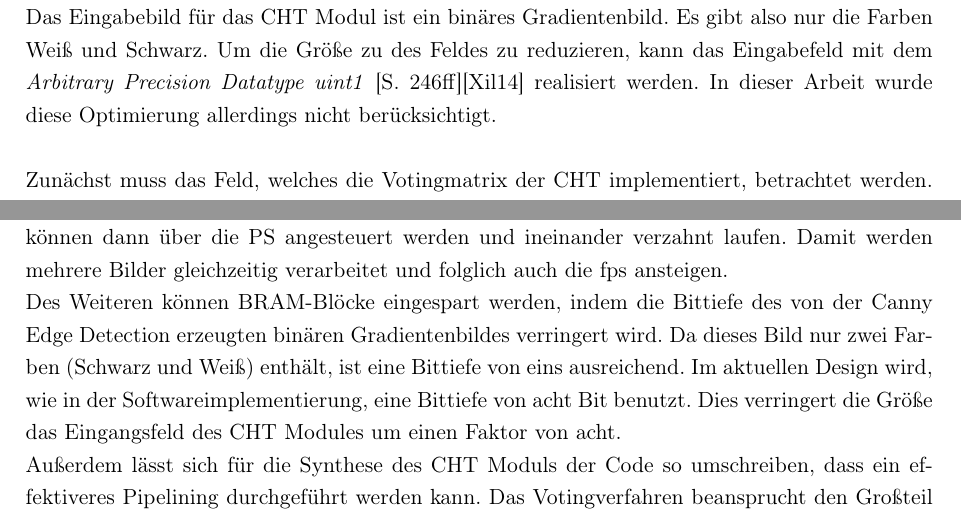
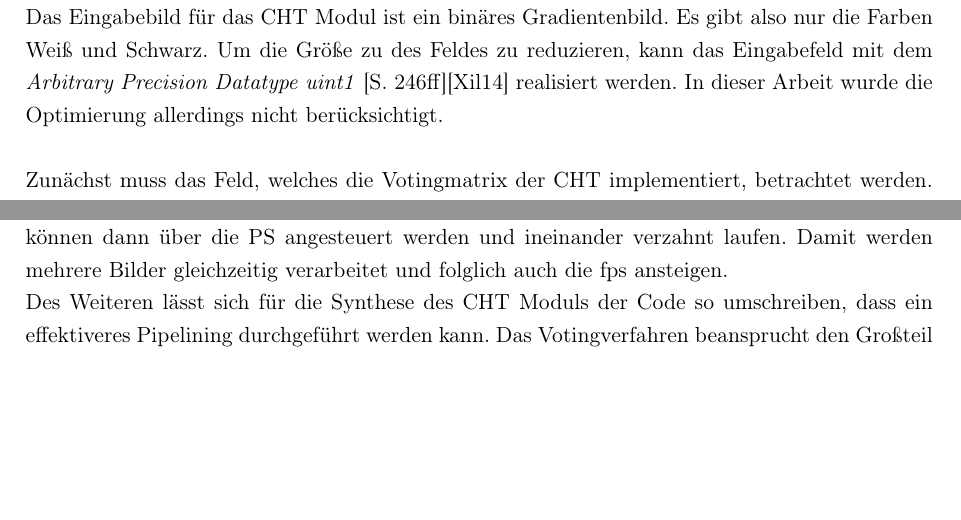
Before and after one commit to freeDom-/hough, a LaTeX document (Ausarbeitung/bachelorarbeit.tex, which reads Ausarbeitung/Inhalt/Fazit_und_Ausblick.tex, Ausarbeitung/Inhalt/HWSW_Codesign/Synthese_Hough.tex): two parts of pages 42 and 53 of 58, joined at a grey line, cut so that both start at the same text, the shorter picture padded with empty space. Compiled offline with pdfLaTeX; an older LaTeX class or package is replaced by its successor.

Commit message:
last changes in Documentation and Verteidigung

```diff
--- a/Ausarbeitung/Inhalt/Fazit_und_Ausblick.tex
+++ b/Ausarbeitung/Inhalt/Fazit_und_Ausblick.tex
@@ -9,9 +9,7 @@ Im Verlauf der Arbeit haben sich weitere Optimierungen aufgezeigt, welche im Rah
 \\
 Die \ac{HLS} wurde nur für das Grayscaler und \ac{CHT} Modul durchgeführt. Auf Grund der viel höheren Laufzeit ist ein Fokus auf die Optimierung des \ac{CHT}-Moduls sinnvoll gewesen. Nicht genutzte Ressourcen können von den anderen, in dieser Arbeit nicht synthetisierten Modulen, verwendet werden. Es bietet sich auch die Möglichkeit des Pipelinings gesamter Module an. Die Module können dann über die \ac{PS} angesteuert werden und ineinander verzahnt laufen. Damit werden mehrere Bilder gleichzeitig verarbeitet und folglich auch die \ac{fps} ansteigen.
 \\
-Des Weiteren können \ac{BRAM}-Blöcke eingespart werden, indem die Bittiefe des von der Canny Edge Detection erzeugten binären Gradientenbildes verringert wird. Da dieses Bild nur zwei Farben (Schwarz und Weiß) enthält, ist eine Bittiefe von eins ausreichend. Im aktuellen Design wird, wie in der Softwareimplementierung, eine Bittiefe von acht Bit benutzt. Dies verringert die Größe das Eingangsfeld des \ac{CHT} Modules um einen Faktor von acht.
-\\
-Außerdem lässt sich für die Synthese des \ac{CHT} Moduls der Code so umschreiben, dass ein effektiveres Pipelining durchgeführt werden kann. Das Votingverfahren beansprucht den Großteil der Laufzeit. Dieses kann in eine Funktion ausgelagert werden und für alle Radien gleichzeitig ausgeführt werden.
+Des Weiteren lässt sich für die Synthese des \ac{CHT} Moduls der Code so umschreiben, dass ein effektiveres Pipelining durchgeführt werden kann. Das Votingverfahren beansprucht den Großteil der Laufzeit. Dieses kann in eine Funktion ausgelagert werden und für alle Radien gleichzeitig ausgeführt werden.
 \\
 Schließlich können die synthetisierten Module nicht ohne Weiteres auf einem Betriebssystem genutzt werden, da dort der Kernel die Ansteuerung der Hardware übernimmt. Für eine Realisierung des Codesigns unter einem laufenden Betriebssystem müssen die von der \ac{HLS} automatisch generierten Treiber angepasst werden. Durch die Zwischenschaltung vom Kernel ist das Design dann zwar deutlich langsamer als die direkt auf das \ac{PS} und die \ac{PL} aufgespielte Anwendung, aber dennoch von Interesse. So können z.B. die Vorzüge eines Dateisystems genutzt und damit das Laden verschiedener Bilder ermöglicht werden..
 \\
--- a/Ausarbeitung/Inhalt/HWSW_Codesign/Synthese_Hough.tex
+++ b/Ausarbeitung/Inhalt/HWSW_Codesign/Synthese_Hough.tex
@@ -3,7 +3,7 @@ Für die Synthese des \ac{CHT} Moduls müssen verschiedene Veränderungen gegen
 \\
 Als Interfaces für das Modul werden das 8 Bit breite Eingabefeld mit den Daten des Eingabebildes, das Ausgabefeld, welches die gefundenen Kreise enthält und ein Zeiger auf die Anzahl der gefundenen Kreise definiert. Das Ausgabefeld ist vom Datentyp \emph{struct circle}, welcher in \autoref{lst:circle} definiert wird.
 \\
-Das Eingabebild für das \ac{CHT} Modul ist ein binäres Gradientenbild. Es gibt also nur die Farben Weiß und Schwarz. Um die Größe zu des Feldes zu reduzieren, kann das Eingabefeld mit dem \emph{Arbitrary Precision Datatype uint1} [S. 246ff]\cite{vivado902ug} realisiert werden. In dieser Arbeit wurde diese Optimierung allerdings nicht berücksichtigt.
+Das Eingabebild für das \ac{CHT} Modul ist ein binäres Gradientenbild. Es gibt also nur die Farben Weiß und Schwarz. Um die Größe zu des Feldes zu reduzieren, kann das Eingabefeld mit dem \emph{Arbitrary Precision Datatype uint1} [S. 246ff]\cite{vivado902ug} realisiert werden. In dieser Arbeit wurde die Optimierung allerdings nicht berücksichtigt.
 \\
 \\
 Zunächst muss das Feld, welches die Votingmatrix der \ac{CHT} implementiert, betrachtet werden. Dies wurde in der Softwarelösung dynamisch allokiert und damit im Heap gespeichert. Auf dem FPGA sollte das Akkumulatorfeld für einen effektiven Zugriff im \ac{BRAM} gespeichert werden. Für ein Bild mit einer Größe von $400 \cdot 400$ Pixel und sieben zu durchsuchenden Radien benötigt der Akkumulator $400 \cdot 400 \cdot 7 = 1.120.000$ Elemente. In der Softwareimplementierung wurde das Feld als \emph{unsigned int} realisiert. Ein Element vom Datentyp \emph{unsigned int} hat auf der Zielarchitektur eine Größe von 32 Bit. Damit benötigt das Feld $32 \cdot 1.120.000 = 35.840.000$ Bit $\equiv 35,84$ Mb Speicherplatz. Die Zielplattform besitzt jedoch nur einen \ac{BRAM} von insgesamt $32,1$ Mb. Für das Beispielbild liegt die obere Grenze der zu durchsuchenden Radien bei 50. Der Bresenham Algorithmus für einen Kreis mit dem Radius von 50 erzeugt $4 \cdot \sqrt{2} \cdot 50 = 282,84 \approx 283$ Punkte. Diese können in neun Bit gespeichert werden: $2^9 = 512$. Über die \emph{Arbirary Precision Data Types Library} von Vivado kann das Feld mit einem neun Bit großem Datentyp realisiert werden. Der benötigte \ac{BRAM} beträgt dann: $9 \cdot 1.120.000 = 10.080.000$ Bit $\equiv 10,08$ Mb und das gesamte Feld passt in den \ac{BRAM}.
```
Also changed, not shown: 2 other files.
